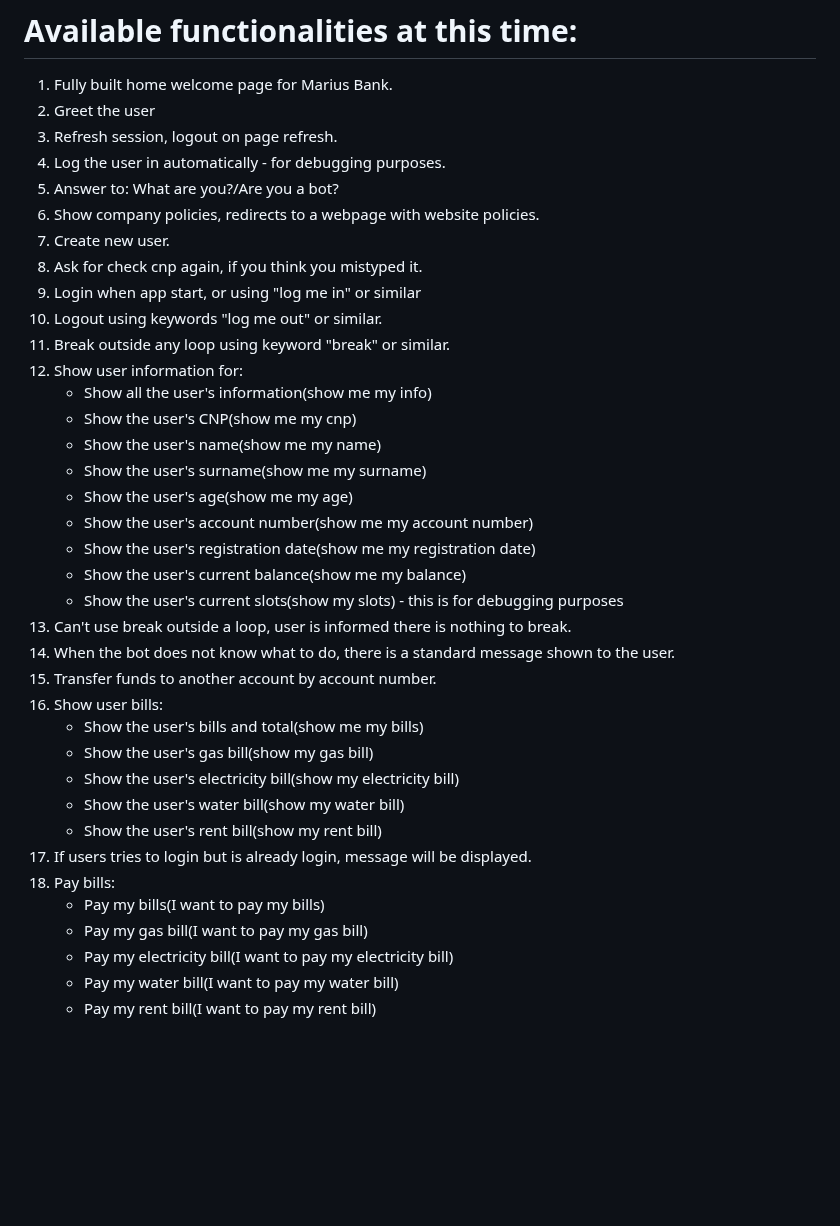
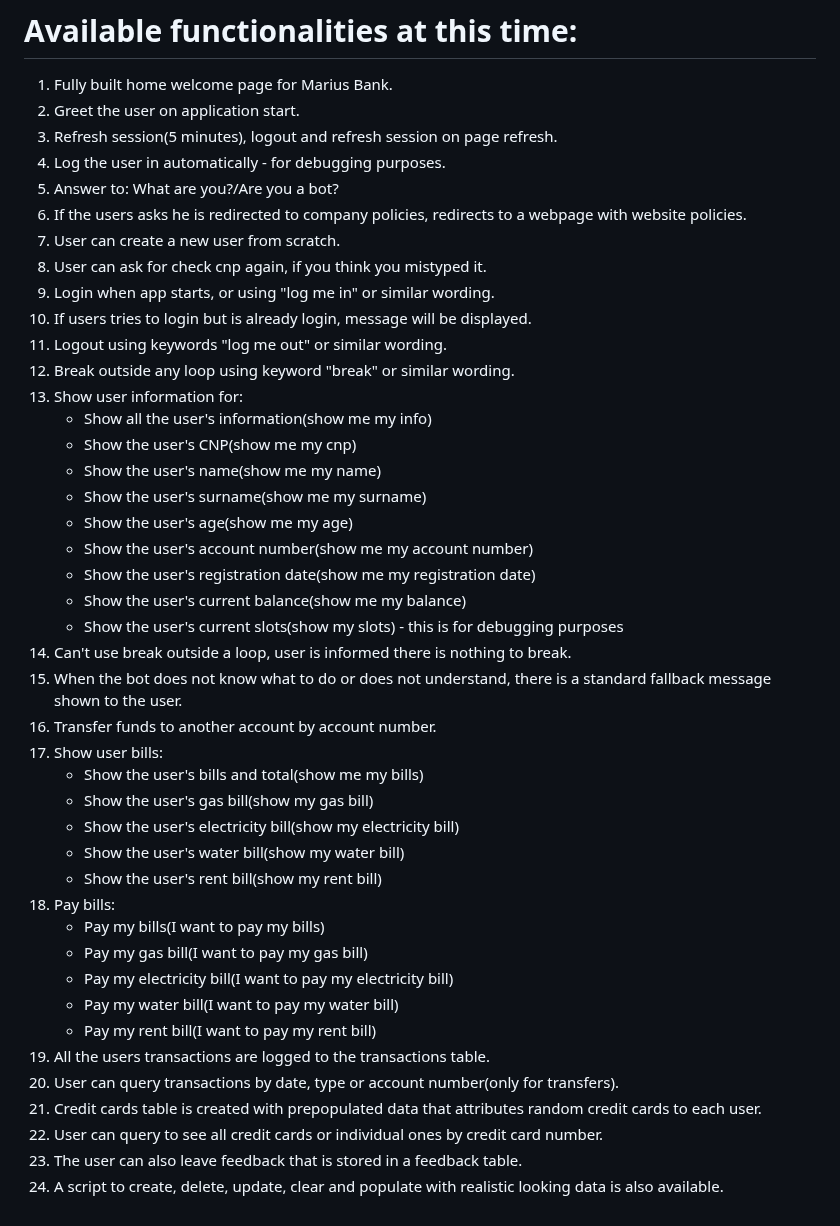
Before and after one commit to Ssyba/RasaBankBot, a Markdown page: README.md, the part around the change. Rendered like a GitHub page; blank space fills up the shorter version.

Commit message:
Updated readme with latest functionalities.

```diff
--- a/README.md
+++ b/README.md
@@ -64,17 +64,18 @@ Or in the cmd(inside the project folder): python database_schema_structure_updat
 
 # Available functionalities at this time:
 1. Fully built home welcome page for Marius Bank.
-2. Greet the user
-3. Refresh session, logout on page refresh.
+2. Greet the user on application start.
+3. Refresh session(5 minutes), logout and refresh session on page refresh.
 4. Log the user in automatically - for debugging purposes.
 5. Answer to: What are you?/Are you a bot?
-6. Show company policies, redirects to a webpage with website policies.
-7. Create new user.
-8. Ask for check cnp again, if you think you mistyped it.
-9. Login when app start, or using "log me in" or similar
-10. Logout using keywords "log me out" or similar.
-11. Break outside any loop using keyword "break" or similar.
-12. Show user information for:
+6. If the users asks he is redirected to company policies, redirects to a webpage with website policies.
+7. User can create a new user from scratch.
+8. User can ask for check cnp again, if you think you mistyped it.
+9. Login when app starts, or using "log me in" or similar wording.
+10. If users tries to login but is already login, message will be displayed.
+11. Logout using keywords "log me out" or similar wording.
+12. Break outside any loop using keyword "break" or similar wording.
+13. Show user information for:
     - Show all the user's information(show me my info)
     - Show the user's CNP(show me my cnp)
     - Show the user's name(show me my name)
@@ -84,19 +85,25 @@ Or in the cmd(inside the project folder): python database_schema_structure_updat
     - Show the user's registration date(show me my registration date)
     - Show the user's current balance(show me my balance)
     - Show the user's current slots(show my slots) - this is for debugging purposes
-13. Can't use break outside a loop, user is informed there is nothing to break.
-14. When the bot does not know what to do, there is a standard message shown to the user.
-15. Transfer funds to another account by account number.
-16. Show user bills:
+14. Can't use break outside a loop, user is informed there is nothing to break.
+15. When the bot does not know what to do or does not understand, there is a standard fallback message shown to the
+    user.
+16. Transfer funds to another account by account number.
+17. Show user bills:
     - Show the user's bills and total(show me my bills)
     - Show the user's gas bill(show my gas bill)
     - Show the user's electricity bill(show my electricity bill)
     - Show the user's water bill(show my water bill)
     - Show the user's rent bill(show my rent bill)
-17. If users tries to login but is already login, message will be displayed.
 18. Pay bills:
     - Pay my bills(I want to pay my bills)
     - Pay my gas bill(I want to pay my gas bill)
     - Pay my electricity bill(I want to pay my electricity bill)
     - Pay my water bill(I want to pay my water bill)
     - Pay my rent bill(I want to pay my rent bill)
+19. All the users transactions are logged to the transactions table.
+20. User can query transactions by date, type or account number(only for transfers).
+21. Credit cards table is created with prepopulated data that attributes random credit cards to each user.
+22. User can query to see all credit cards or individual ones by credit card number.
+23. The user can also leave feedback that is stored in a feedback table.
+24. A script to create, delete, update, clear and populate with realistic looking data is also available.
```
